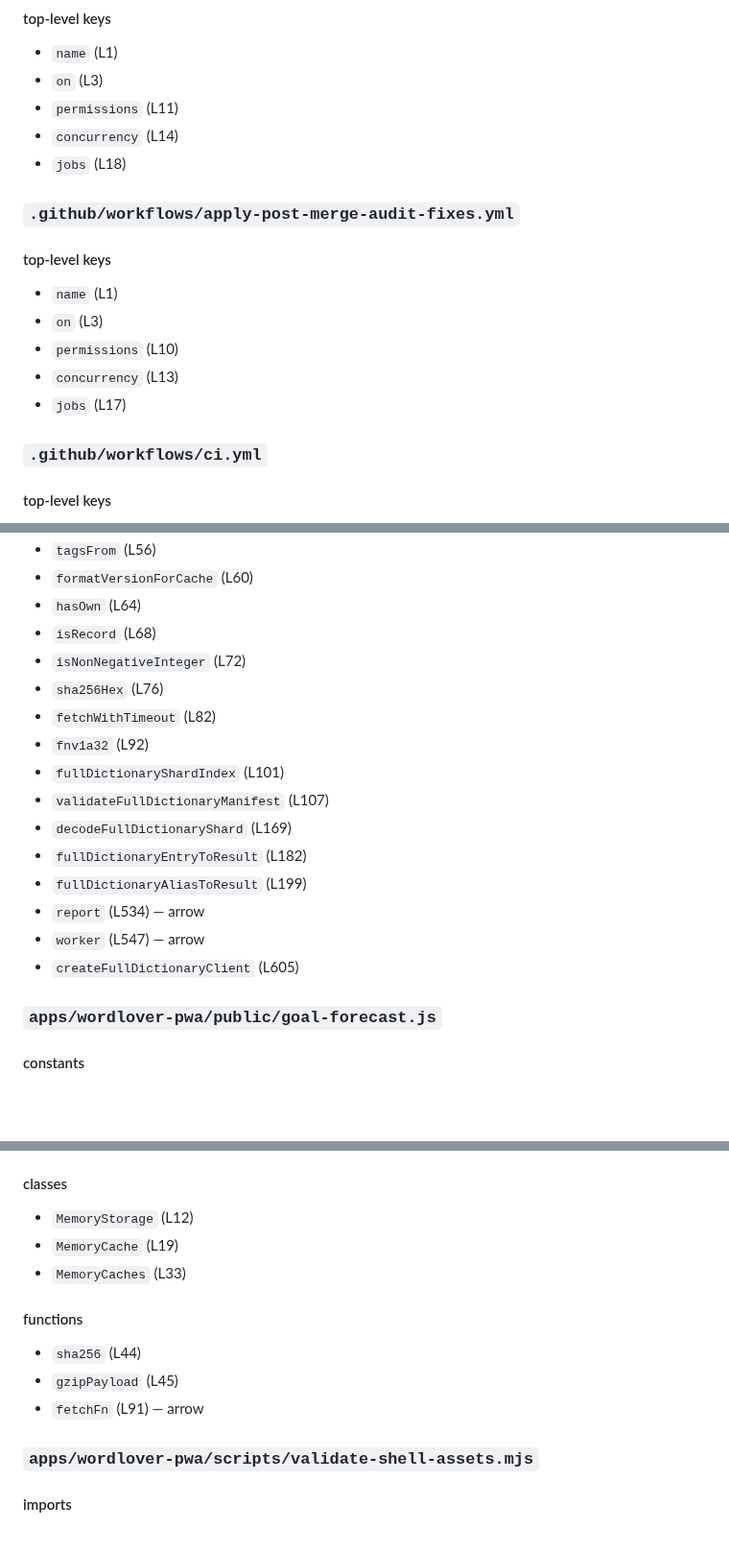
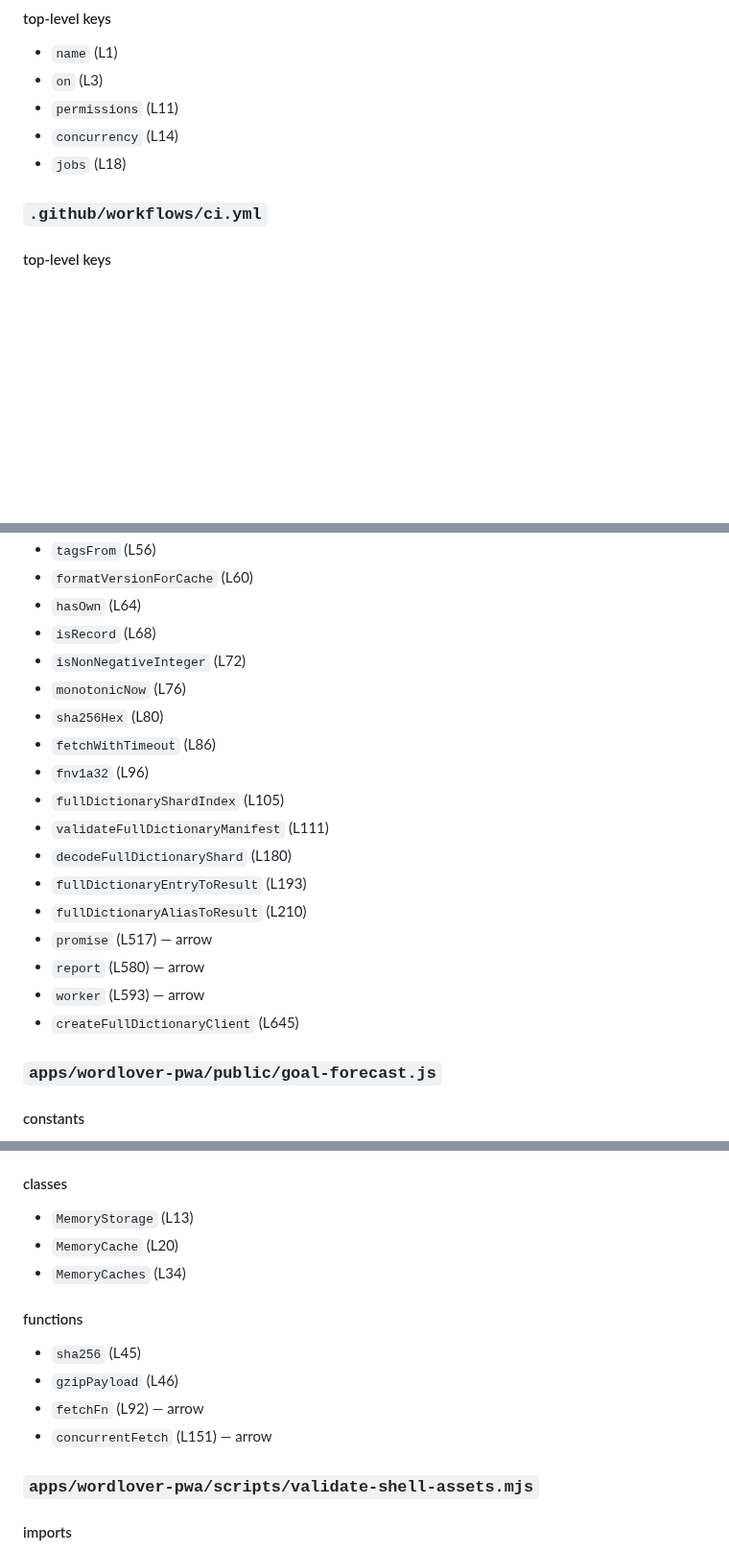
Before and after one commit to colinzou-git/wordLover, a Markdown page: docs/ai/AUTO_SYMBOL_MAP.md, 3 parts joined by grey strips. Shown at 96% size. Drawn GitHub-style; blank space fills up the shorter version.

Commit message:
docs: refresh symbol map after dictionary audit

```diff
--- a/docs/ai/AUTO_SYMBOL_MAP.md
+++ b/docs/ai/AUTO_SYMBOL_MAP.md
@@ -89,16 +89,6 @@ python scripts\generate_code_map.py --check
 - `permissions` (L11)
 - `concurrency` (L14)
 - `jobs` (L18)
-
-### `.github/workflows/apply-post-merge-audit-fixes.yml`
-
-#### top-level keys
-
-- `name` (L1)
-- `on` (L3)
-- `permissions` (L10)
-- `concurrency` (L13)
-- `jobs` (L17)
 
 ### `.github/workflows/ci.yml`
 
@@ -1098,17 +1088,19 @@ python scripts\generate_code_map.py --check
 - `hasOwn` (L64)
 - `isRecord` (L68)
 - `isNonNegativeInteger` (L72)
-- `sha256Hex` (L76)
-- `fetchWithTimeout` (L82)
-- `fnv1a32` (L92)
-- `fullDictionaryShardIndex` (L101)
-- `validateFullDictionaryManifest` (L107)
-- `decodeFullDictionaryShard` (L169)
-- `fullDictionaryEntryToResult` (L182)
-- `fullDictionaryAliasToResult` (L199)
-- `report` (L534) — arrow
-- `worker` (L547) — arrow
-- `createFullDictionaryClient` (L605)
+- `monotonicNow` (L76)
+- `sha256Hex` (L80)
+- `fetchWithTimeout` (L86)
+- `fnv1a32` (L96)
+- `fullDictionaryShardIndex` (L105)
+- `validateFullDictionaryManifest` (L111)
+- `decodeFullDictionaryShard` (L180)
+- `fullDictionaryEntryToResult` (L193)
+- `fullDictionaryAliasToResult` (L210)
+- `promise` (L517) — arrow
+- `report` (L580) — arrow
+- `worker` (L593) — arrow
+- `createFullDictionaryClient` (L645)
 
 ### `apps/wordlover-pwa/public/goal-forecast.js`
 
@@ -1908,15 +1900,16 @@ python scripts\generate_code_map.py --check
 
 #### classes
 
-- `MemoryStorage` (L12)
-- `MemoryCache` (L19)
-- `MemoryCaches` (L33)
-
-#### functions
-
-- `sha256` (L44)
-- `gzipPayload` (L45)
-- `fetchFn` (L91) — arrow
+- `MemoryStorage` (L13)
+- `MemoryCache` (L20)
+- `MemoryCaches` (L34)
+
+#### functions
+
+- `sha256` (L45)
+- `gzipPayload` (L46)
+- `fetchFn` (L92) — arrow
+- `concurrentFetch` (L151) — arrow
 
 ### `apps/wordlover-pwa/scripts/validate-shell-assets.mjs`
 
```
Also changed, not shown: other parts of docs/ai/AUTO_SYMBOL_MAP.md (+2 -2 lines).
